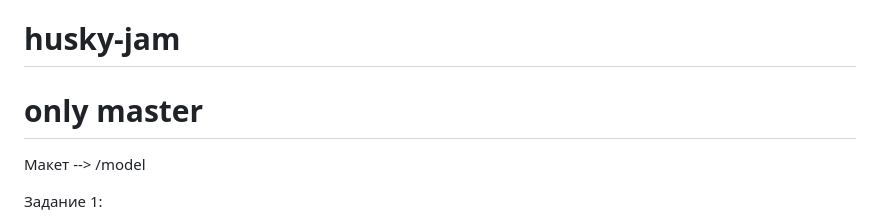
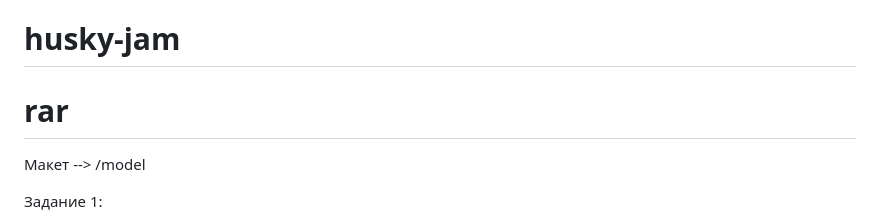
Before and after one commit to acmeCorpsRF/husky-jam, a Markdown page: README.md, the part around the change. Rendered like a GitHub page.

```diff
--- a/README.md
+++ b/README.md
@@ -1,5 +1,5 @@
 # husky-jam
-# only master
+# rar
 
 Макет --> /model
 
```
